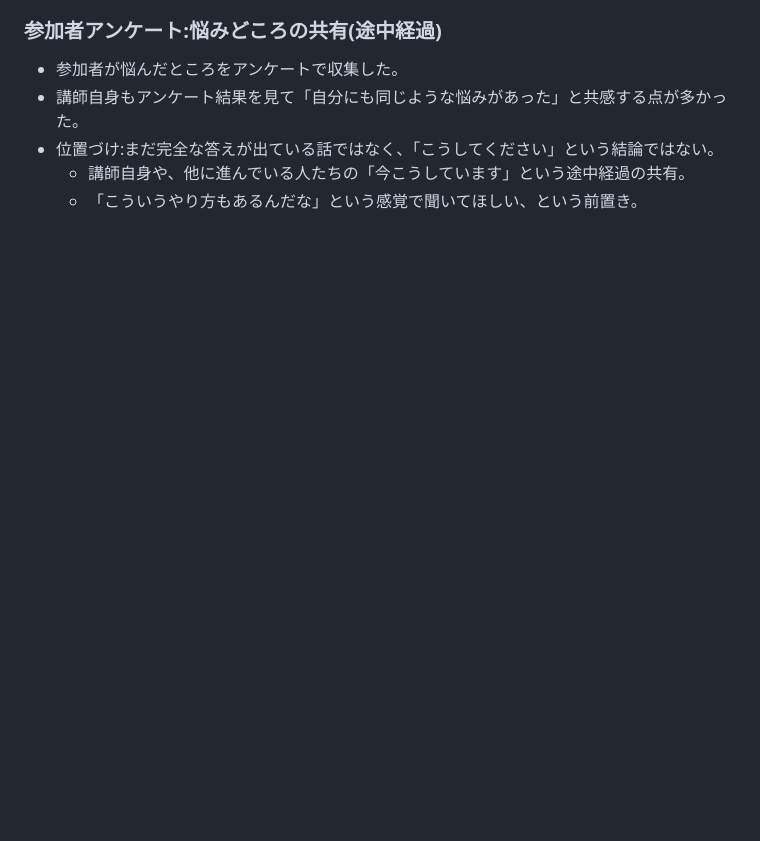
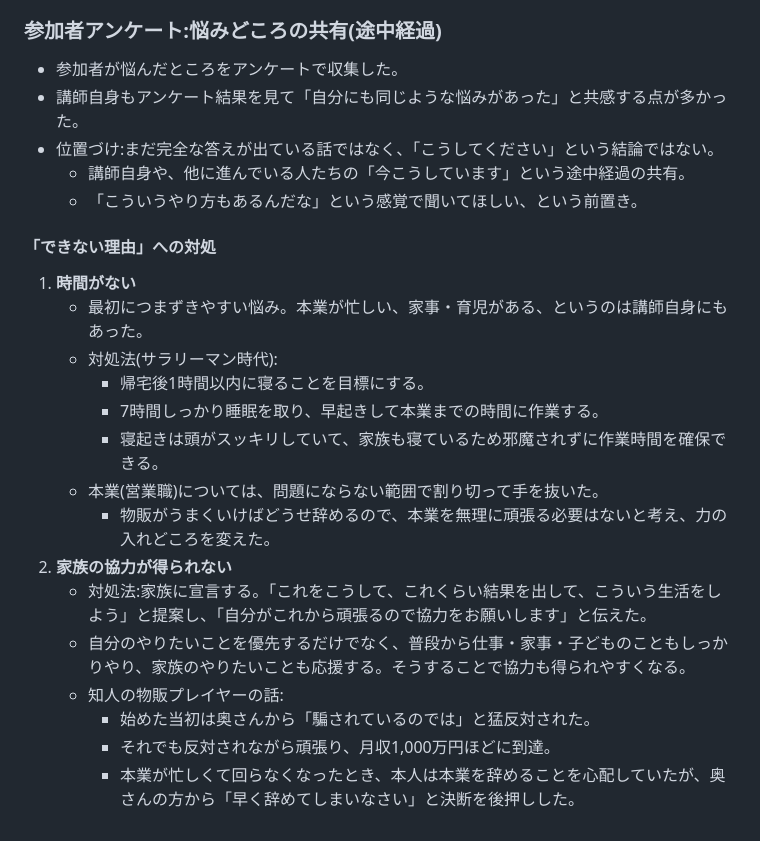
Before and after one commit to smatsutani-sketch/kiri-nest-lp, a Markdown page: notes/kanda-butsuhan-study.md, the part around the change. Rendered like a GitHub page; blank space fills up the shorter version.

Commit message:
神田式物販勉強会メモ: 「できない理由」(時間・家族の協力)への対処法を追加
Co-Authored-By: Claude Sonnet 5 <noreply@anthropic.com>
Claude-Session: https://claude.ai/code/session_011KkJyHgEi9dw2D4CEymzat

```diff
--- a/notes/kanda-butsuhan-study.md
+++ b/notes/kanda-butsuhan-study.md
@@ -67,3 +67,21 @@
 - 位置づけ:まだ完全な答えが出ている話ではなく、「こうしてください」という結論ではない。
   - 講師自身や、他に進んでいる人たちの「今こうしています」という途中経過の共有。
   - 「こういうやり方もあるんだな」という感覚で聞いてほしい、という前置き。
+
+#### 「できない理由」への対処
+
+1. **時間がない**
+   - 最初につまずきやすい悩み。本業が忙しい、家事・育児がある、というのは講師自身にもあった。
+   - 対処法(サラリーマン時代):
+     - 帰宅後1時間以内に寝ることを目標にする。
+     - 7時間しっかり睡眠を取り、早起きして本業までの時間に作業する。
+     - 寝起きは頭がスッキリしていて、家族も寝ているため邪魔されずに作業時間を確保できる。
+   - 本業(営業職)については、問題にならない範囲で割り切って手を抜いた。
+     - 物販がうまくいけばどうせ辞めるので、本業を無理に頑張る必要はないと考え、力の入れどころを変えた。
+2. **家族の協力が得られない**
+   - 対処法:家族に宣言する。「これをこうして、これくらい結果を出して、こういう生活をしよう」と提案し、「自分がこれから頑張るので協力をお願いします」と伝えた。
+   - 自分のやりたいことを優先するだけでなく、普段から仕事・家事・子どものこともしっかりやり、家族のやりたいことも応援する。そうすることで協力も得られやすくなる。
+   - 知人の物販プレイヤーの話:
+     - 始めた当初は奥さんから「騙されているのでは」と猛反対された。
+     - それでも反対されながら頑張り、月収1,000万円ほどに到達。
+     - 本業が忙しくて回らなくなったとき、本人は本業を辞めることを心配していたが、奥さんの方から「早く辞めてしまいなさい」と決断を後押しした。
```
